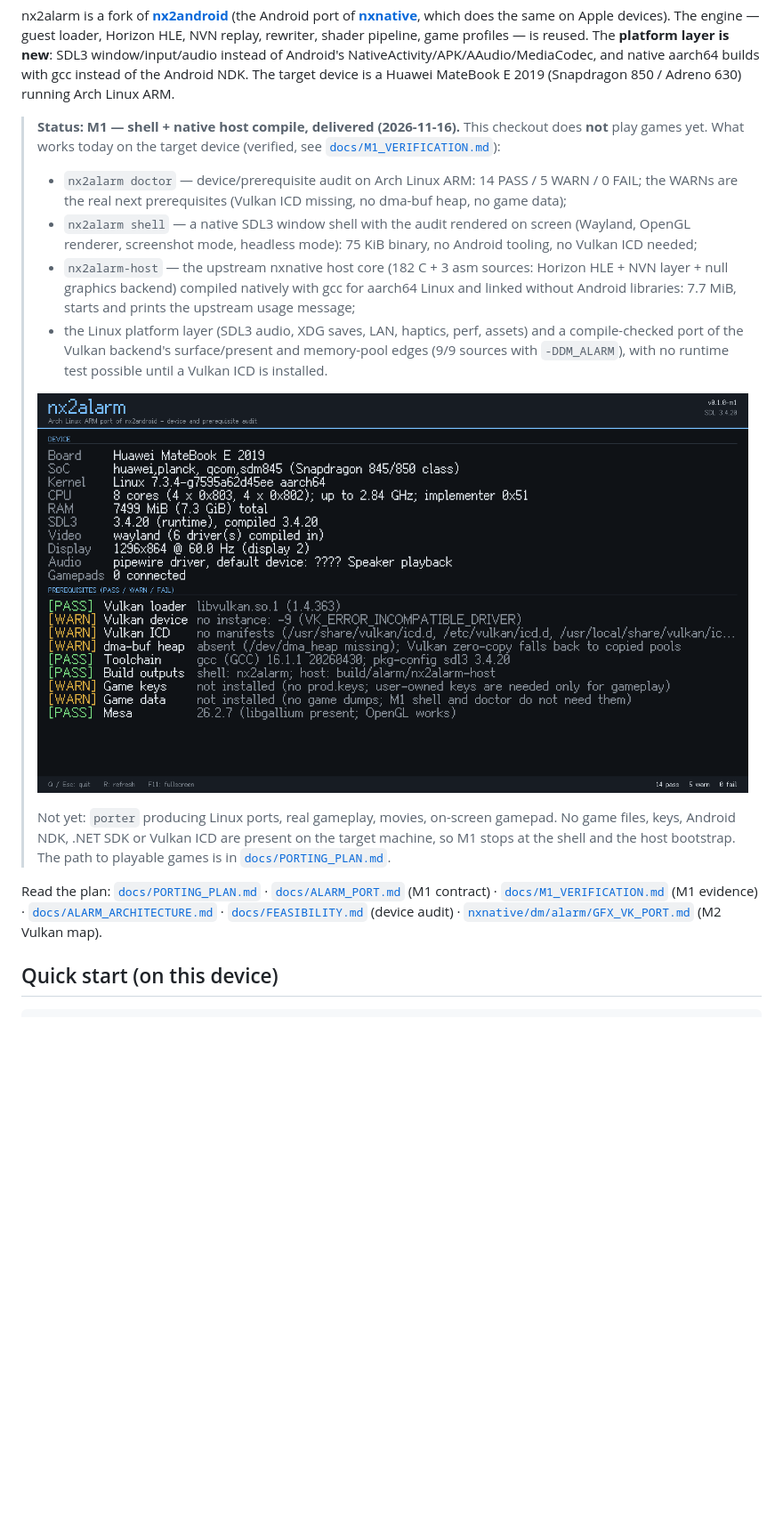
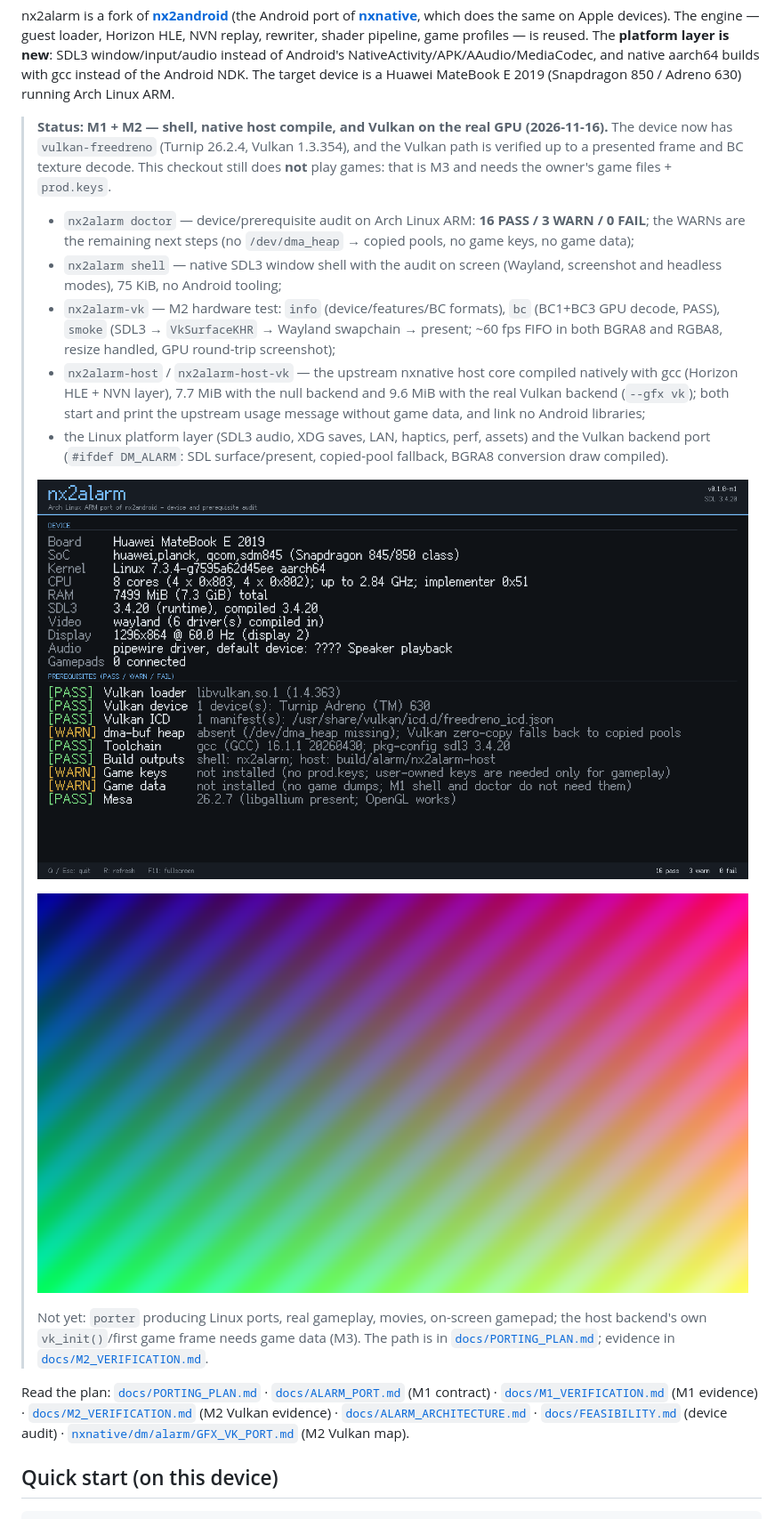
Before and after one commit to hacksynth/nx2alarm, a Markdown page: README.md, the part around one of its changes. Shown at 89% size. Drawn GitHub-style; pictures changed too: docs/images/nx2alarm-shell.png, docs/images/nx2alarm-vk-smoke.png (added); blank space fills up the shorter version.

Commit message:
docs: add the M2 verification log, screenshots and updated status

```diff
--- a/README.md
+++ b/README.md
@@ -12,32 +12,40 @@ Android's NativeActivity/APK/AAudio/MediaCodec, and native aarch64 builds with g
 the Android NDK. The target device is a Huawei MateBook E 2019 (Snapdragon 850 / Adreno 630)
 running Arch Linux ARM.
 
-> **Status: M1 — shell + native host compile, delivered (2026-11-16).** This checkout does
-> **not** play games yet. What works today on the target device (verified, see
-> [`docs/M1_VERIFICATION.md`](docs/M1_VERIFICATION.md)):
+> **Status: M1 + M2 — shell, native host compile, and Vulkan on the real GPU (2026-11-16).**
+> The device now has `vulkan-freedreno` (Turnip 26.2.4, Vulkan 1.3.354), and the Vulkan path is
+> verified up to a presented frame and BC texture decode. This checkout still does **not** play
+> games: that is M3 and needs the owner's game files + `prod.keys`.
 >
-> - `nx2alarm doctor` — device/prerequisite audit on Arch Linux ARM: 14 PASS / 5 WARN / 0 FAIL;
->   the WARNs are the real next prerequisites (Vulkan ICD missing, no dma-buf heap, no game data);
-> - `nx2alarm shell` — a native SDL3 window shell with the audit rendered on screen (Wayland,
->   OpenGL renderer, screenshot mode, headless mode): 75 KiB binary, no Android tooling,
->   no Vulkan ICD needed;
-> - `nx2alarm-host` — the upstream nxnative host core (182 C + 3 asm sources: Horizon HLE + NVN
->   layer + null graphics backend) compiled natively with gcc for aarch64 Linux and linked
->   without Android libraries: 7.7 MiB, starts and prints the upstream usage message;
-> - the Linux platform layer (SDL3 audio, XDG saves, LAN, haptics, perf, assets) and a
->   compile-checked port of the Vulkan backend's surface/present and memory-pool edges
->   (9/9 sources with `-DDM_ALARM`), with no runtime test possible until a Vulkan ICD is installed.
+> - `nx2alarm doctor` — device/prerequisite audit on Arch Linux ARM: **16 PASS / 3 WARN / 0 FAIL**;
+>   the WARNs are the remaining next steps (no `/dev/dma_heap` → copied pools, no game keys,
+>   no game data);
+> - `nx2alarm shell` — native SDL3 window shell with the audit on screen (Wayland, screenshot
+>   and headless modes), 75 KiB, no Android tooling;
+> - `nx2alarm-vk` — M2 hardware test: `info` (device/features/BC formats), `bc` (BC1+BC3 GPU
+>   decode, PASS), `smoke` (SDL3 → `VkSurfaceKHR` → Wayland swapchain → present; ~60 fps FIFO
+>   in both BGRA8 and RGBA8, resize handled, GPU round-trip screenshot);
+> - `nx2alarm-host` / `nx2alarm-host-vk` — the upstream nxnative host core compiled natively with
+>   gcc (Horizon HLE + NVN layer), 7.7 MiB with the null backend and 9.6 MiB with the real
+>   Vulkan backend (`--gfx vk`); both start and print the upstream usage message without game
+>   data, and link no Android libraries;
+> - the Linux platform layer (SDL3 audio, XDG saves, LAN, haptics, perf, assets) and the Vulkan
+>   backend port (`#ifdef DM_ALARM`: SDL surface/present, copied-pool fallback, BGRA8 conversion
+>   draw compiled).
 >
 > ![nx2alarm shell on the MateBook E 2019](docs/images/nx2alarm-shell.png)
 >
-> Not yet: `porter` producing Linux ports, real gameplay, movies, on-screen gamepad. No game
-> files, keys, Android NDK, .NET SDK or Vulkan ICD are present on the target machine, so M1
-> stops at the shell and the host bootstrap. The path to playable games is in
-> [`docs/PORTING_PLAN.md`](docs/PORTING_PLAN.md).
+> ![nx2alarm-vk smoke: GPU round-trip pattern](docs/images/nx2alarm-vk-smoke.png)
+>
+> Not yet: `porter` producing Linux ports, real gameplay, movies, on-screen gamepad; the host
+> backend's own `vk_init()`/first game frame needs game data (M3). The path is in
+> [`docs/PORTING_PLAN.md`](docs/PORTING_PLAN.md); evidence in
+> [`docs/M2_VERIFICATION.md`](docs/M2_VERIFICATION.md).
 
 Read the plan: [`docs/PORTING_PLAN.md`](docs/PORTING_PLAN.md) ·
 [`docs/ALARM_PORT.md`](docs/ALARM_PORT.md) (M1 contract) ·
 [`docs/M1_VERIFICATION.md`](docs/M1_VERIFICATION.md) (M1 evidence) ·
+[`docs/M2_VERIFICATION.md`](docs/M2_VERIFICATION.md) (M2 Vulkan evidence) ·
 [`docs/ALARM_ARCHITECTURE.md`](docs/ALARM_ARCHITECTURE.md) ·
 [`docs/FEASIBILITY.md`](docs/FEASIBILITY.md) (device audit) ·
 [`nxnative/dm/alarm/GFX_VK_PORT.md`](nxnative/dm/alarm/GFX_VK_PORT.md) (M2 Vulkan map).
```
Also changed, not shown: other parts of README.md (+10 -0 lines), docs/ALARM_PORT.md (+11 -3 lines), docs/M2_VERIFICATION.md (added, +170 -0 lines), docs/PORTING_PLAN.md (+11 -6 lines), 1 other file.
